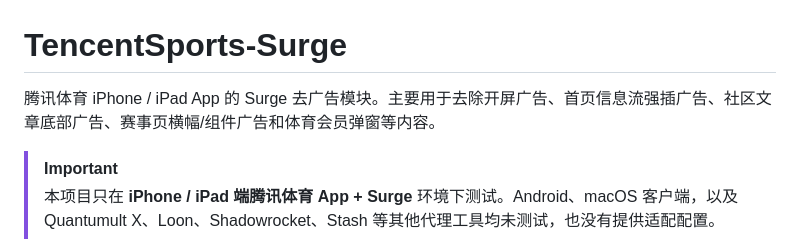
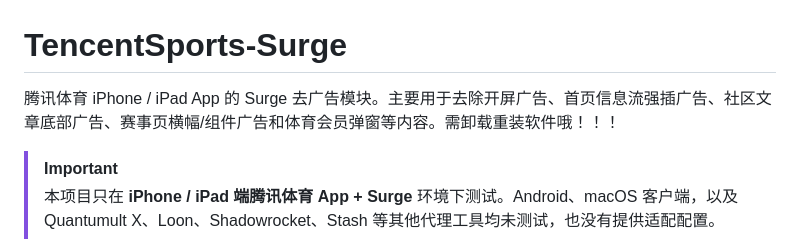
Before and after one commit to Hey-sayiwanna/TencentSports-Surge, a Markdown page: README.md, the part around the change. GitHub-like rendering.

Commit message:
Update README with installation note
Added a note about needing to uninstall and reinstall the software.

```diff
--- a/README.md
+++ b/README.md
@@ -1,7 +1,7 @@
 
 # TencentSports-Surge
 
-腾讯体育 iPhone / iPad App 的 Surge 去广告模块。主要用于去除开屏广告、首页信息流强插广告、社区文章底部广告、赛事页横幅/组件广告和体育会员弹窗等内容。
+腾讯体育 iPhone / iPad App 的 Surge 去广告模块。主要用于去除开屏广告、首页信息流强插广告、社区文章底部广告、赛事页横幅/组件广告和体育会员弹窗等内容。需卸载重装软件哦！！！
 
 > [!IMPORTANT]
 > 本项目只在 **iPhone / iPad 端腾讯体育 App + Surge** 环境下测试。Android、macOS 客户端，以及 Quantumult X、Loon、Shadowrocket、Stash 等其他代理工具均未测试，也没有提供适配配置。
```
